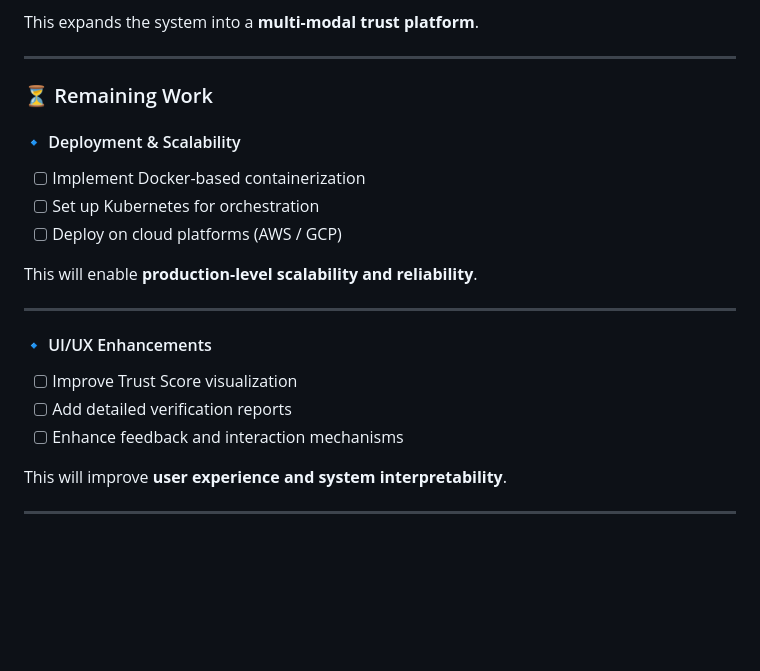
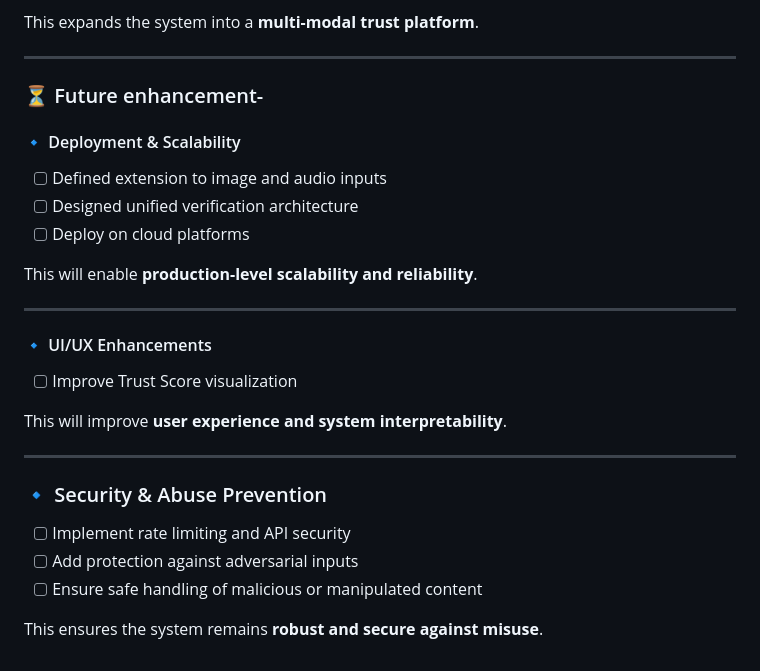
Before and after one commit to Logan200419/AA-MATRIX-2026, a Markdown page: Progress.md, the part around the change. GitHub-like rendering; blank space fills up the shorter version.

```diff
--- a/Progress.md
+++ b/Progress.md
@@ -122,12 +122,12 @@ This expands the system into a **multi-modal trust platform**.
 
 ---
 
-### ⏳ Remaining Work
+### ⏳ Future enhancement-
 
 #### 🔹 Deployment & Scalability
-- [ ] Implement Docker-based containerization
-- [ ] Set up Kubernetes for orchestration
-- [ ] Deploy on cloud platforms (AWS / GCP)
+- [ ] Defined extension to image and audio inputs
+- [ ] Designed unified verification architecture
+- [ ] Deploy on cloud platforms
 
 This will enable **production-level scalability and reliability**.
 
@@ -135,9 +135,13 @@ This will enable **production-level scalability and reliability**.
 
 #### 🔹 UI/UX Enhancements
 - [ ] Improve Trust Score visualization
-- [ ] Add detailed verification reports
-- [ ] Enhance feedback and interaction mechanisms
 
 This will improve **user experience and system interpretability**.
 
 ---
+### 🔹 Security & Abuse Prevention
+- [ ] Implement rate limiting and API security
+- [ ] Add protection against adversarial inputs
+- [ ] Ensure safe handling of malicious or manipulated content
+
+This ensures the system remains **robust and secure against misuse**.
```
